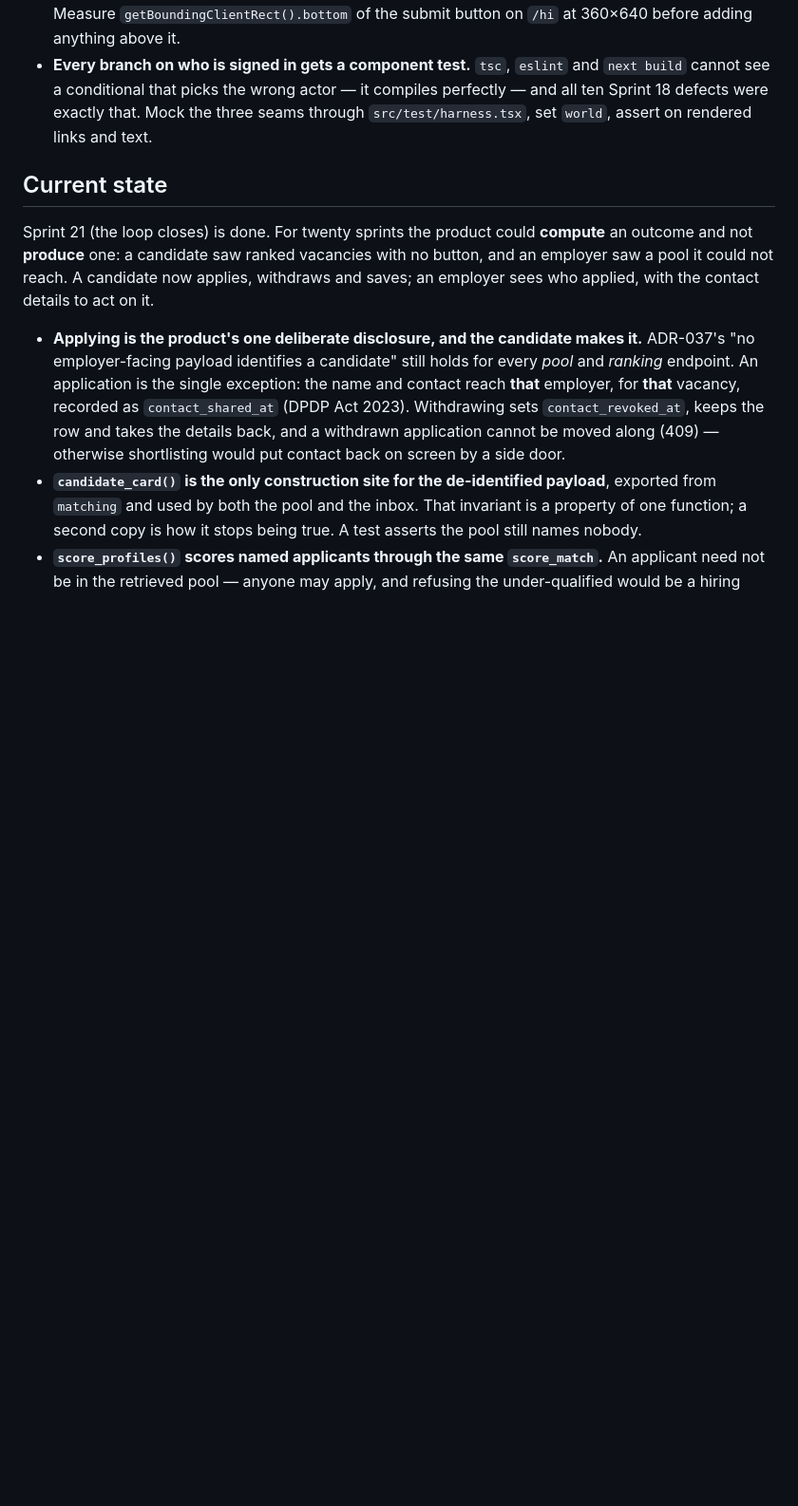
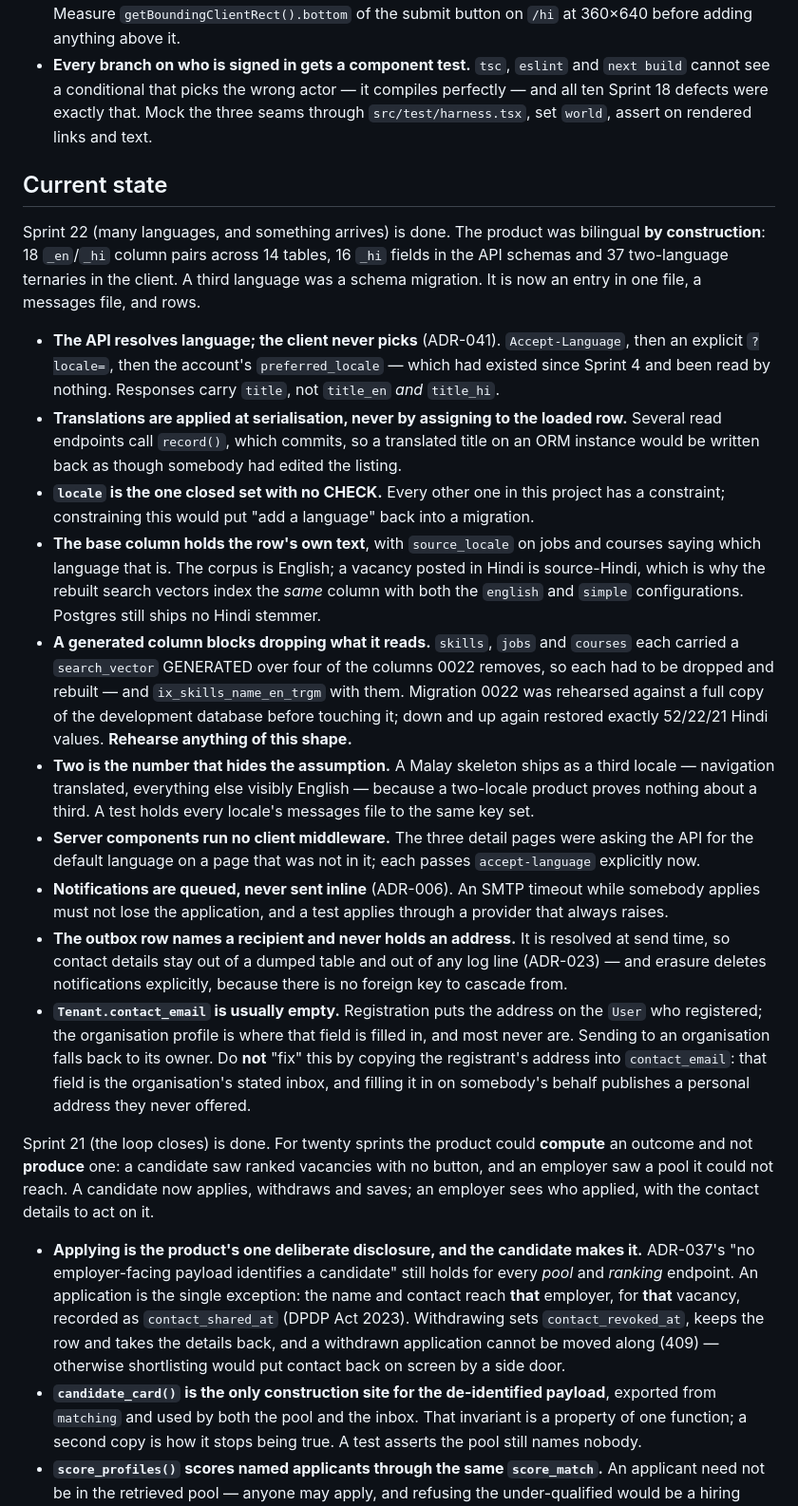
Before and after one commit to hegdekattehnew/iism, a Markdown page: CLAUDE.md, the part around the change. Shown at 95% size. GitHub-like rendering; blank space fills up the shorter version.

Commit message:
Record Sprint 22: what the two-tab switcher was really hiding
The rules worth carrying forward: the API resolves language and the client
never picks; translations are applied at serialisation because several read
endpoints commit; `locale` is the one closed set deliberately without a CHECK;
a GENERATED column blocks dropping what it reads, so rehearse that shape of
migration against a copy; two locales hide the assumption a third exposes;
server components run no client middleware; notifications are queued, never
sent inline; and Tenant.contact_email is usually empty, which is why sending to
an organisation falls back to its owner rather than publishing a personal
address into the organisation's profile.

Co-Authored-By: Claude Opus 5 <noreply@anthropic.com>

```diff
--- a/CLAUDE.md
+++ b/CLAUDE.md
@@ -262,6 +262,44 @@ what makes the modular-monolith → microservices path (ADR-014) realistic later
   assert on rendered links and text.
 
 ## Current state
+
+Sprint 22 (many languages, and something arrives) is done. The product was bilingual **by
+construction**: 18 `_en`/`_hi` column pairs across 14 tables, 16 `_hi` fields in the API schemas and
+37 two-language ternaries in the client. A third language was a schema migration. It is now an
+entry in one file, a messages file, and rows.
+
+- **The API resolves language; the client never picks** (ADR-041). `Accept-Language`, then an
+  explicit `?locale=`, then the account's `preferred_locale` — which had existed since Sprint 4 and
+  been read by nothing. Responses carry `title`, not `title_en` *and* `title_hi`.
+- **Translations are applied at serialisation, never by assigning to the loaded row.** Several read
+  endpoints call `record()`, which commits, so a translated title on an ORM instance would be
+  written back as though somebody had edited the listing.
+- **`locale` is the one closed set with no CHECK.** Every other one in this project has a
+  constraint; constraining this would put "add a language" back into a migration.
+- **The base column holds the row's own text**, with `source_locale` on jobs and courses saying
+  which language that is. The corpus is English; a vacancy posted in Hindi is source-Hindi, which
+  is why the rebuilt search vectors index the *same* column with both the `english` and `simple`
+  configurations. Postgres still ships no Hindi stemmer.
+- **A generated column blocks dropping what it reads.** `skills`, `jobs` and `courses` each carried
+  a `search_vector` GENERATED over four of the columns 0022 removes, so each had to be dropped and
+  rebuilt — and `ix_skills_name_en_trgm` with them. Migration 0022 was rehearsed against a full copy
+  of the development database before touching it; down and up again restored exactly 52/22/21 Hindi
+  values. **Rehearse anything of this shape.**
+- **Two is the number that hides the assumption.** A Malay skeleton ships as a third locale —
+  navigation translated, everything else visibly English — because a two-locale product proves
+  nothing about a third. A test holds every locale's messages file to the same key set.
+- **Server components run no client middleware.** The three detail pages were asking the API for the
+  default language on a page that was not in it; each passes `accept-language` explicitly now.
+- **Notifications are queued, never sent inline** (ADR-006). An SMTP timeout while somebody applies
+  must not lose the application, and a test applies through a provider that always raises.
+- **The outbox row names a recipient and never holds an address.** It is resolved at send time, so
+  contact details stay out of a dumped table and out of any log line (ADR-023) — and erasure deletes
+  notifications explicitly, because there is no foreign key to cascade from.
+- **`Tenant.contact_email` is usually empty.** Registration puts the address on the `User` who
+  registered; the organisation profile is where that field is filled in, and most never are. Sending
+  to an organisation falls back to its owner. Do **not** "fix" this by copying the registrant's
+  address into `contact_email`: that field is the organisation's stated inbox, and filling it in on
+  somebody's behalf publishes a personal address they never offered.
 
 Sprint 21 (the loop closes) is done. For twenty sprints the product could **compute** an outcome and
 not **produce** one: a candidate saw ranked vacancies with no button, and an employer saw a pool it
```
Also changed, not shown: projectContextForMe.md (+17 -2 lines).
